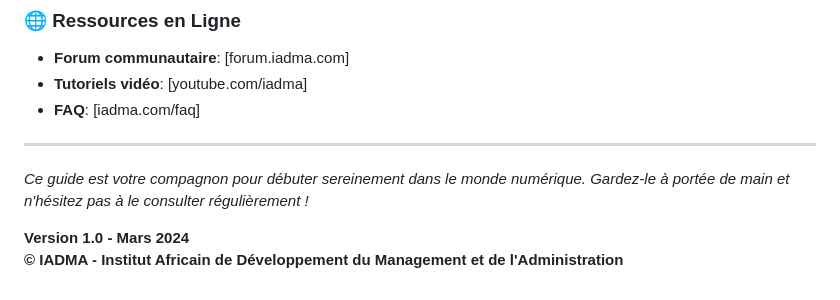
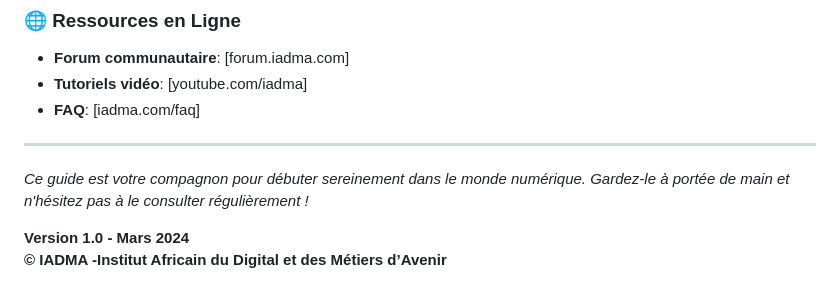
Before and after one commit to okazey/IADMA, a Markdown page: Contenus_Formations/01_Competences_Digitales_Base/Guide_Demarrage_Numerique.md, the part around the change. GitHub-like rendering.

Commit message:
iadma correction

```diff
--- a/Contenus_Formations/01_Competences_Digitales_Base/Guide_Demarrage_Numerique.md
+++ b/Contenus_Formations/01_Competences_Digitales_Base/Guide_Demarrage_Numerique.md
@@ -391,4 +391,4 @@
 *Ce guide est votre compagnon pour débuter sereinement dans le monde numérique. Gardez-le à portée de main et n'hésitez pas à le consulter régulièrement !*
 
 **Version 1.0 - Mars 2024**
-**© IADMA - Institut Africain de Développement du Management et de l'Administration**
+**© IADMA -Institut Africain du Digital et des Métiers d’Avenir**
```
